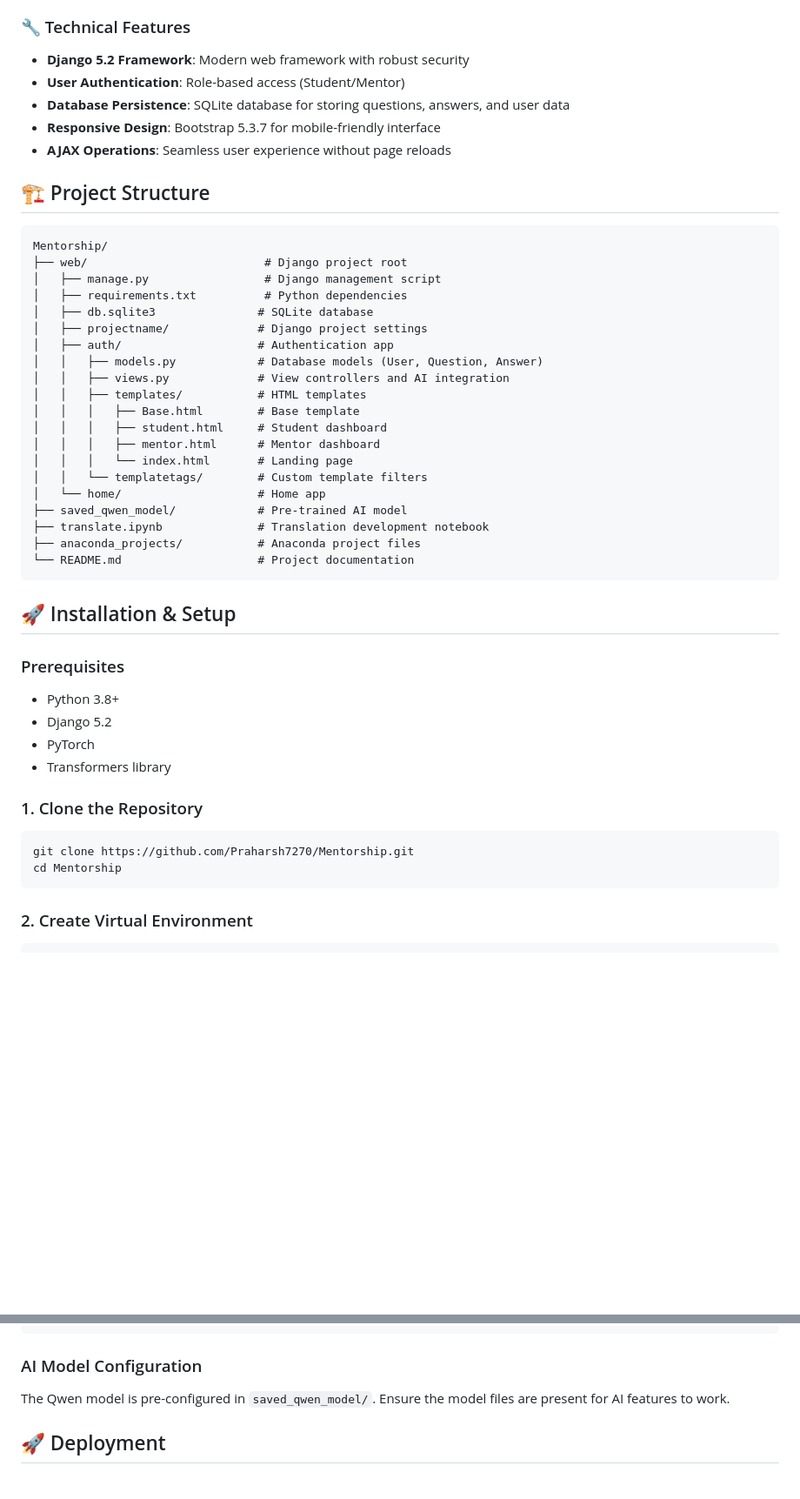
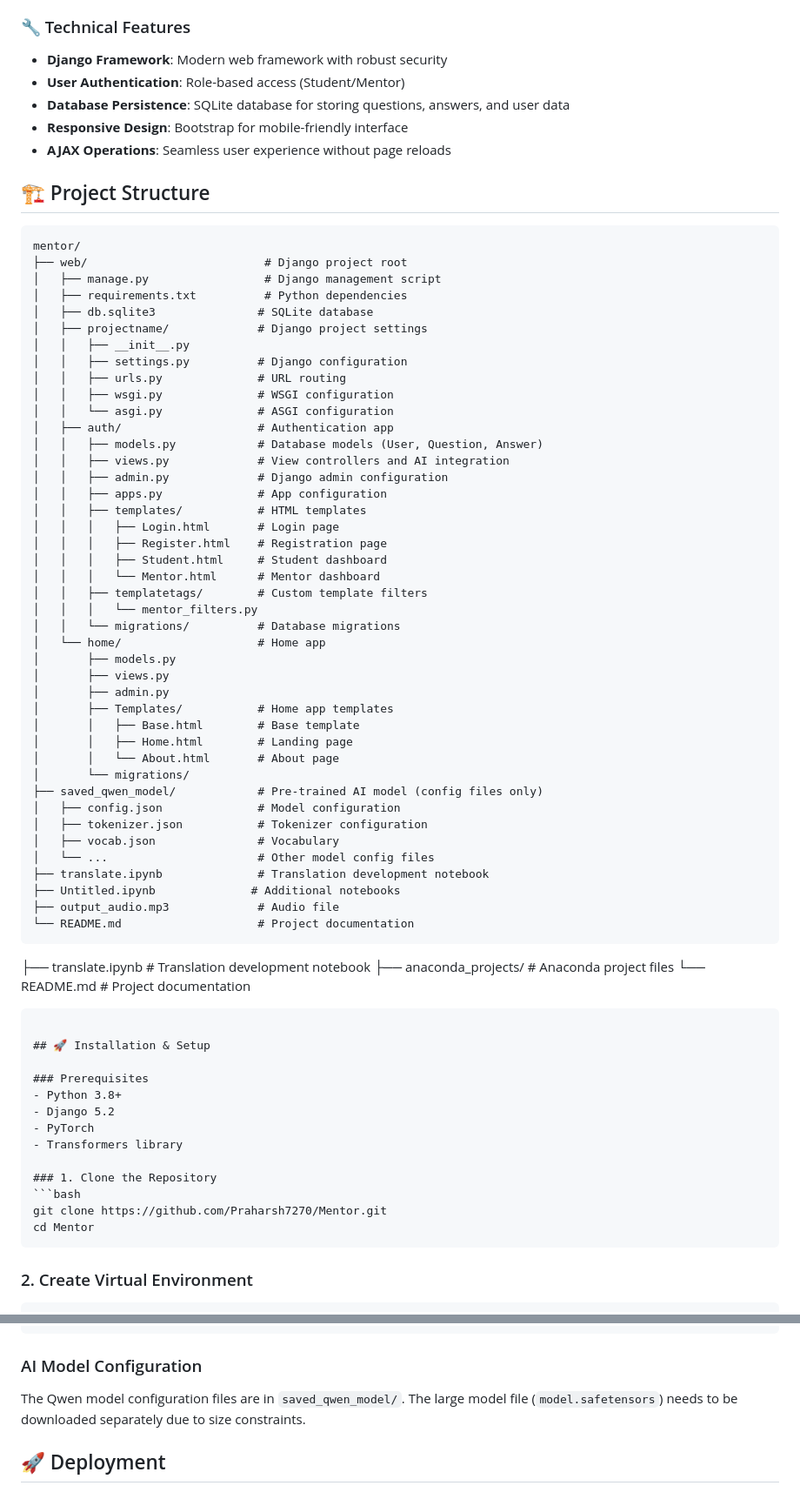
Before and after one commit to Praharsh7270/Mentor, a Markdown page: Readme.md, 2 parts joined by grey strips. Shown at 87% size. Drawn GitHub-style; blank space fills up the shorter version.

Commit message:
Update README: Fix repository URLs, add model setup notes, and improve project structure

````diff
--- a/Readme.md
+++ b/Readme.md
@@ -22,32 +22,58 @@ An intelligent Django-based mentorship platform that connects students with ment
 - **Student Analytics**: Track mentoring activities and statistics
 
 ### 🔧 Technical Features
-- **Django 5.2 Framework**: Modern web framework with robust security
+- **Django Framework**: Modern web framework with robust security
 - **User Authentication**: Role-based access (Student/Mentor)
 - **Database Persistence**: SQLite database for storing questions, answers, and user data
-- **Responsive Design**: Bootstrap 5.3.7 for mobile-friendly interface
+- **Responsive Design**: Bootstrap for mobile-friendly interface
 - **AJAX Operations**: Seamless user experience without page reloads
 
 ## 🏗️ Project Structure
 
 ```
-Mentorship/
+mentor/
 ├── web/                          # Django project root
 │   ├── manage.py                 # Django management script
 │   ├── requirements.txt          # Python dependencies
 │   ├── db.sqlite3               # SQLite database
 │   ├── projectname/             # Django project settings
+│   │   ├── __init__.py
+│   │   ├── settings.py          # Django configuration
+│   │   ├── urls.py              # URL routing
+│   │   ├── wsgi.py              # WSGI configuration
+│   │   └── asgi.py              # ASGI configuration
 │   ├── auth/                    # Authentication app
 │   │   ├── models.py            # Database models (User, Question, Answer)
 │   │   ├── views.py             # View controllers and AI integration
+│   │   ├── admin.py             # Django admin configuration
+│   │   ├── apps.py              # App configuration
 │   │   ├── templates/           # HTML templates
-│   │   │   ├── Base.html        # Base template
-│   │   │   ├── student.html     # Student dashboard
-│   │   │   ├── mentor.html      # Mentor dashboard
-│   │   │   └── index.html       # Landing page
-│   │   └── templatetags/        # Custom template filters
+│   │   │   ├── Login.html       # Login page
+│   │   │   ├── Register.html    # Registration page
+│   │   │   ├── Student.html     # Student dashboard
+│   │   │   └── Mentor.html      # Mentor dashboard
+│   │   ├── templatetags/        # Custom template filters
+│   │   │   └── mentor_filters.py
+│   │   └── migrations/          # Database migrations
 │   └── home/                    # Home app
-├── saved_qwen_model/            # Pre-trained AI model
+│       ├── models.py
+│       ├── views.py
+│       ├── admin.py
+│       ├── Templates/           # Home app templates
+│       │   ├── Base.html        # Base template
+│       │   ├── Home.html        # Landing page
+│       │   └── About.html       # About page
+│       └── migrations/
+├── saved_qwen_model/            # Pre-trained AI model (config files only)
+│   ├── config.json              # Model configuration
+│   ├── tokenizer.json           # Tokenizer configuration
+│   ├── vocab.json               # Vocabulary
+│   └── ...                      # Other model config files
+├── translate.ipynb              # Translation development notebook
+├── Untitled.ipynb              # Additional notebooks
+├── output_audio.mp3             # Audio file
+└── README.md                    # Project documentation
+```
 ├── translate.ipynb              # Translation development notebook
 ├── anaconda_projects/           # Anaconda project files
 └── README.md                    # Project documentation
@@ -63,8 +89,8 @@ Mentorship/
 
 ### 1. Clone the Repository
 ```bash
-git clone https://github.com/Praharsh7270/Mentorship.git
-cd Mentorship
+git clone https://github.com/Praharsh7270/Mentor.git
+cd Mentor
 ```
 
 ### 2. Create Virtual Environment
@@ -171,7 +206,7 @@ ALLOWED_HOSTS=localhost,127.0.0.1
 ```
 
 ### AI Model Configuration
-The Qwen model is pre-configured in `saved_qwen_model/`. Ensure the model files are present for AI features to work.
+The Qwen model configuration files are in `saved_qwen_model/`. The large model file (`model.safetensors`) needs to be downloaded separately due to size constraints.
 
 ## 🚀 Deployment
 
````
Also changed, not shown: other parts of Readme.md (+23 -8 lines).
